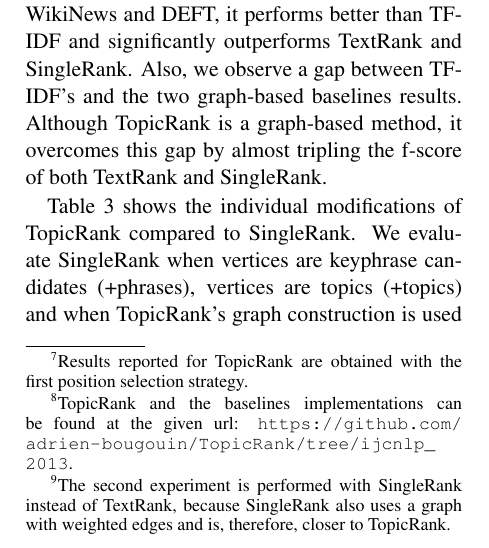
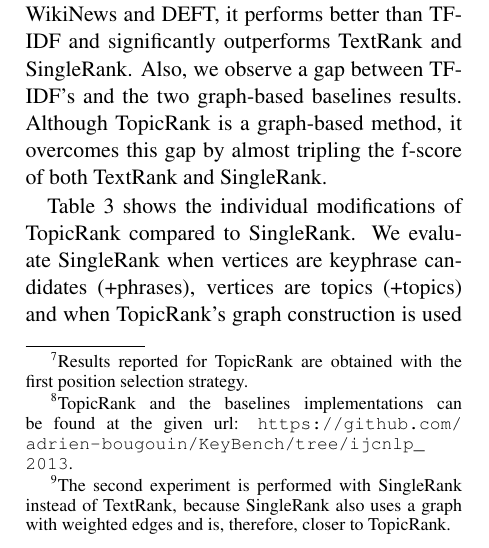
Before and after one commit to adrien-bougouin/nlp-publications, a LaTeX paper (ijcnlp_2013/ijcnlp2013.tex, which reads ijcnlp_2013/input/topicrank.tex): part of one column of page 6 of 9, cut so that both start at the same text. Compiled offline with pdfLaTeX.

Commit message:
Update topicrank.tex
Change the name of the repository holding TopicRank

```diff
--- a/ijcnlp_2013/input/topicrank.tex
+++ b/ijcnlp_2013/input/topicrank.tex
@@ -432,7 +432,7 @@
   compares TopicRank\footnote{Results reported for TopicRank are obtained with
   the first position selection strategy.} to the baselines\footnote{TopicRank
   and the baselines implementations can be found at the given url:
-  \url{https://github.com/adrien-bougouin/TopicRank/tree/ijcnlp_2013}.}, the
+  \url{https://github.com/adrien-bougouin/KeyBench/tree/ijcnlp_2013}.}, the
   second experiment individually evaluates the modifications of TopicRank
   compared to SingleRank\footnote{The second experiment is performed with
   SingleRank instead of TextRank, because SingleRank also uses a graph with
```
